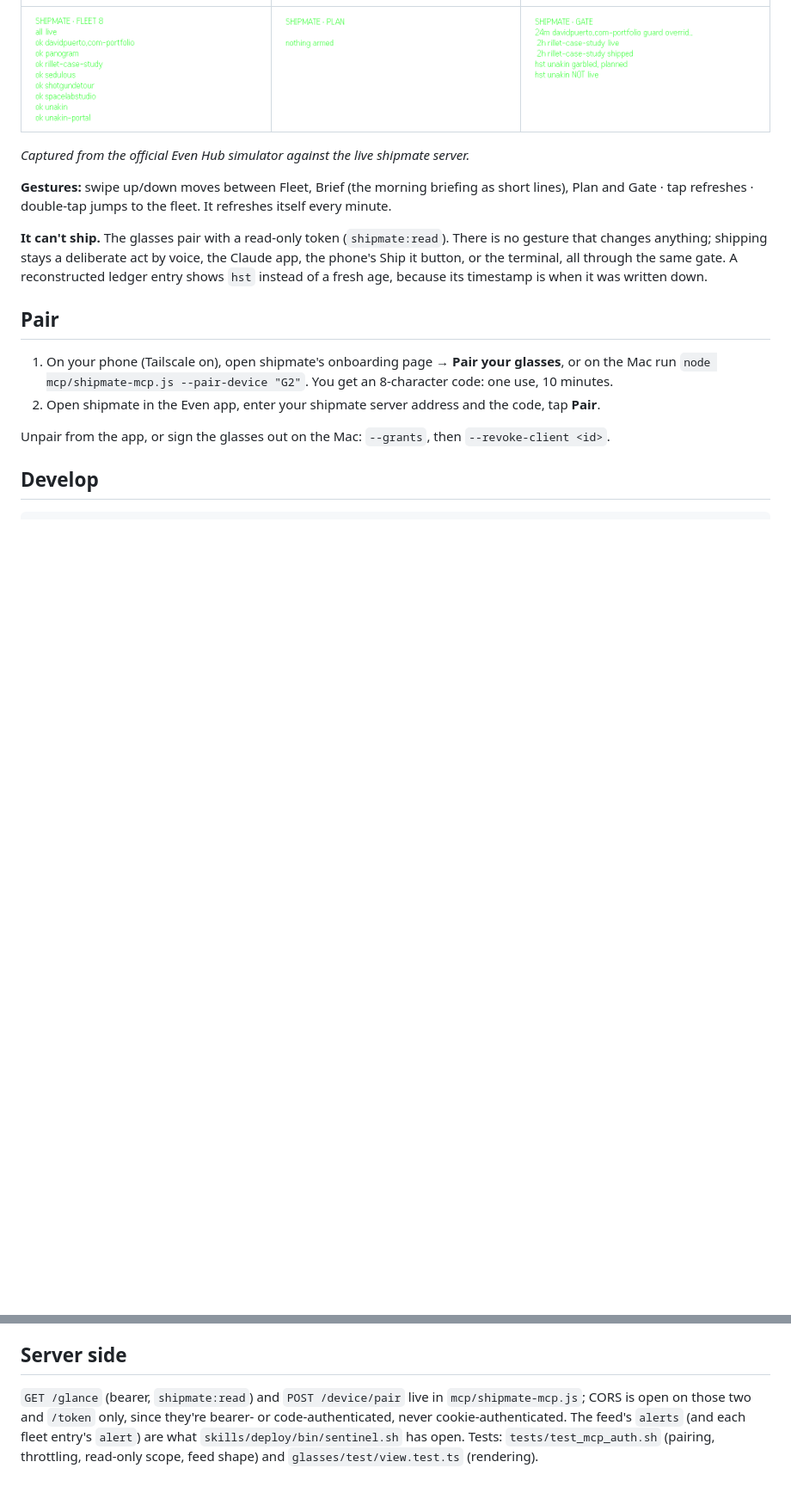
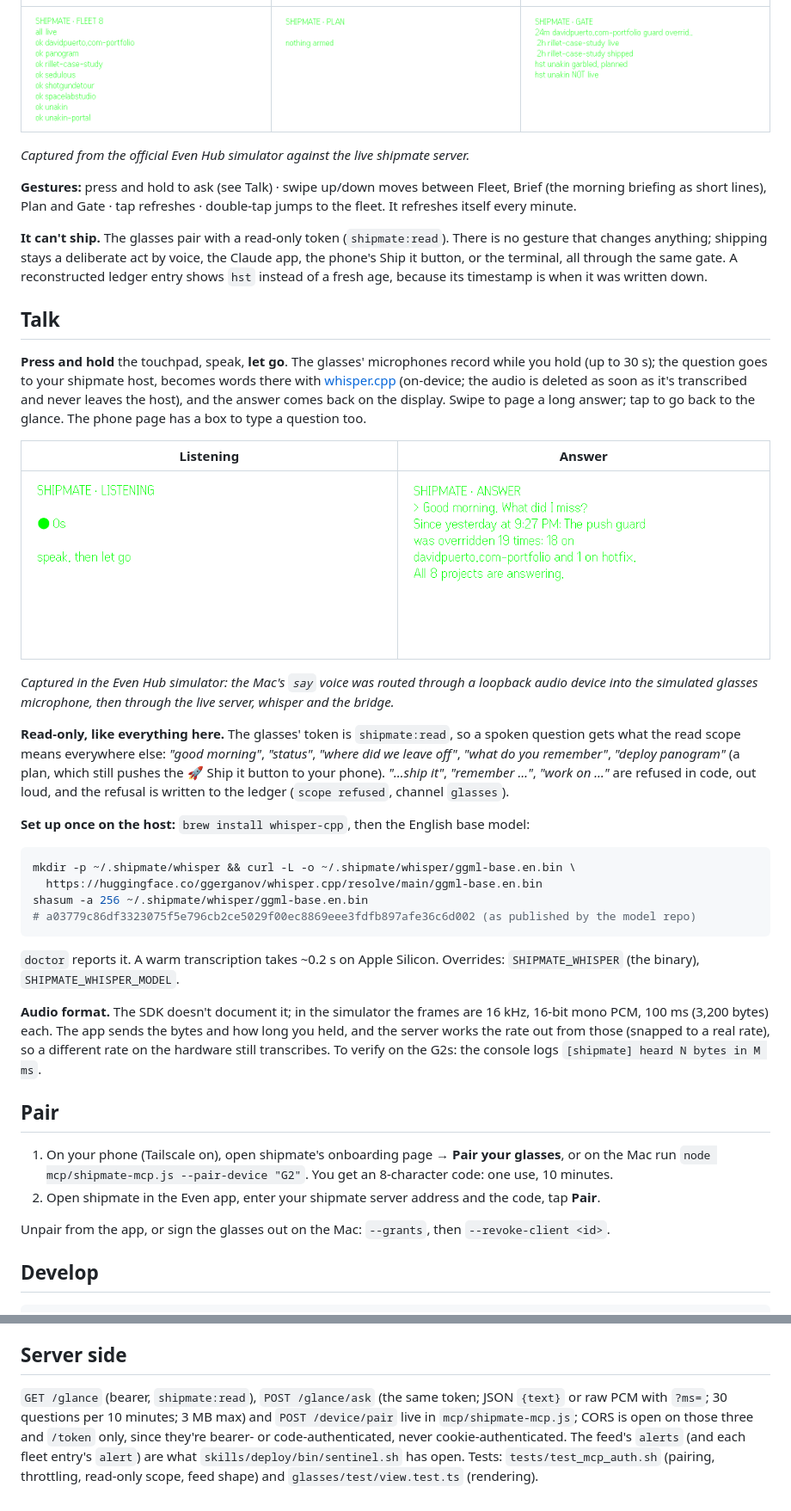
Before and after one commit to dapinitial/shipmate, a Markdown page: glasses/README.md, 2 parts joined by grey strips. Shown at 86% size. Rendered like a GitHub page; pictures changed too: glasses/docs/listening.png (added), glasses/docs/talk.png (added); blank space fills up the shorter version.

````diff
--- a/glasses/README.md
+++ b/glasses/README.md
@@ -11,13 +11,51 @@ Even app on your phone; the glasses render it and send gestures back).
 
 *Captured from the official Even Hub simulator against the live shipmate server.*
 
-**Gestures:** swipe up/down moves between Fleet, Brief (the morning briefing as short lines), Plan and Gate · tap refreshes · double-tap
+**Gestures:** press and hold to ask (see Talk) · swipe up/down moves between Fleet, Brief (the morning briefing as short lines), Plan and Gate · tap refreshes · double-tap
 jumps to the fleet. It refreshes itself every minute.
 
 **It can't ship.** The glasses pair with a read-only token (`shipmate:read`). There is no
 gesture that changes anything; shipping stays a deliberate act by voice, the Claude app, the
 phone's Ship it button, or the terminal, all through the same gate. A reconstructed ledger entry
 shows `hst` instead of a fresh age, because its timestamp is when it was written down.
+
+## Talk
+
+**Press and hold** the touchpad, speak, **let go**. The glasses' microphones record while you
+hold (up to 30 s); the question goes to your shipmate host, becomes words there with
+[whisper.cpp](https://github.com/ggml-org/whisper.cpp) (on-device; the audio is deleted as soon as
+it's transcribed and never leaves the host), and the answer comes back on the display. Swipe to
+page a long answer; tap to go back to the glance. The phone page has a box to type a question too.
+
+| Listening | Answer |
+|---|---|
+| ![listening](docs/listening.png) | ![answer](docs/talk.png) |
+
+*Captured in the Even Hub simulator: the Mac's `say` voice was routed through a loopback audio
+device into the simulated glasses microphone, then through the live server, whisper and the bridge.*
+
+**Read-only, like everything here.** The glasses' token is `shipmate:read`, so a spoken question
+gets what the read scope means everywhere else: *"good morning"*, *"status"*, *"where did we leave
+off"*, *"what do you remember"*, *"deploy panogram"* (a plan, which still pushes the 🚀 Ship it
+button to your phone). *"…ship it"*, *"remember …"*, *"work on …"* are refused in code, out loud,
+and the refusal is written to the ledger (`scope refused`, channel `glasses`).
+
+**Set up once on the host:** `brew install whisper-cpp`, then the English base model:
+
+```sh
+mkdir -p ~/.shipmate/whisper && curl -L -o ~/.shipmate/whisper/ggml-base.en.bin \
+  https://huggingface.co/ggerganov/whisper.cpp/resolve/main/ggml-base.en.bin
+shasum -a 256 ~/.shipmate/whisper/ggml-base.en.bin
+# a03779c86df3323075f5e796cb2ce5029f00ec8869eee3fdfb897afe36c6d002 (as published by the model repo)
+```
+
+`doctor` reports it. A warm transcription takes ~0.2 s on Apple Silicon. Overrides:
+`SHIPMATE_WHISPER` (the binary), `SHIPMATE_WHISPER_MODEL`.
+
+**Audio format.** The SDK doesn't document it; in the simulator the frames are 16 kHz, 16-bit mono
+PCM, 100 ms (3,200 bytes) each. The app sends the bytes and how long you held, and the server
+works the rate out from those (snapped to a real rate), so a different rate on the hardware still
+transcribes. To verify on the G2s: the console logs `[shipmate] heard N bytes in M ms`.
 
 ## Pair
 
@@ -52,8 +90,10 @@ address the shipmate server recorded); repack when shipmate moves hosts. Sideloa
 
 ## Server side
 
-`GET /glance` (bearer, `shipmate:read`) and `POST /device/pair` live in `mcp/shipmate-mcp.js`;
-CORS is open on those two and `/token` only, since they're bearer- or code-authenticated, never
+`GET /glance` (bearer, `shipmate:read`), `POST /glance/ask` (the same token; JSON `{text}` or raw
+PCM with `?ms=`; 30 questions per 10 minutes; 3 MB max) and `POST /device/pair` live in
+`mcp/shipmate-mcp.js`;
+CORS is open on those three and `/token` only, since they're bearer- or code-authenticated, never
 cookie-authenticated. The feed's `alerts` (and each fleet entry's `alert`) are what
 `skills/deploy/bin/sentinel.sh` has open. Tests: `tests/test_mcp_auth.sh` (pairing, throttling, read-only scope,
 feed shape) and `glasses/test/view.test.ts` (rendering).
````
Also changed, not shown: CLAUDE.md (+3 -2 lines), 11 other files.
